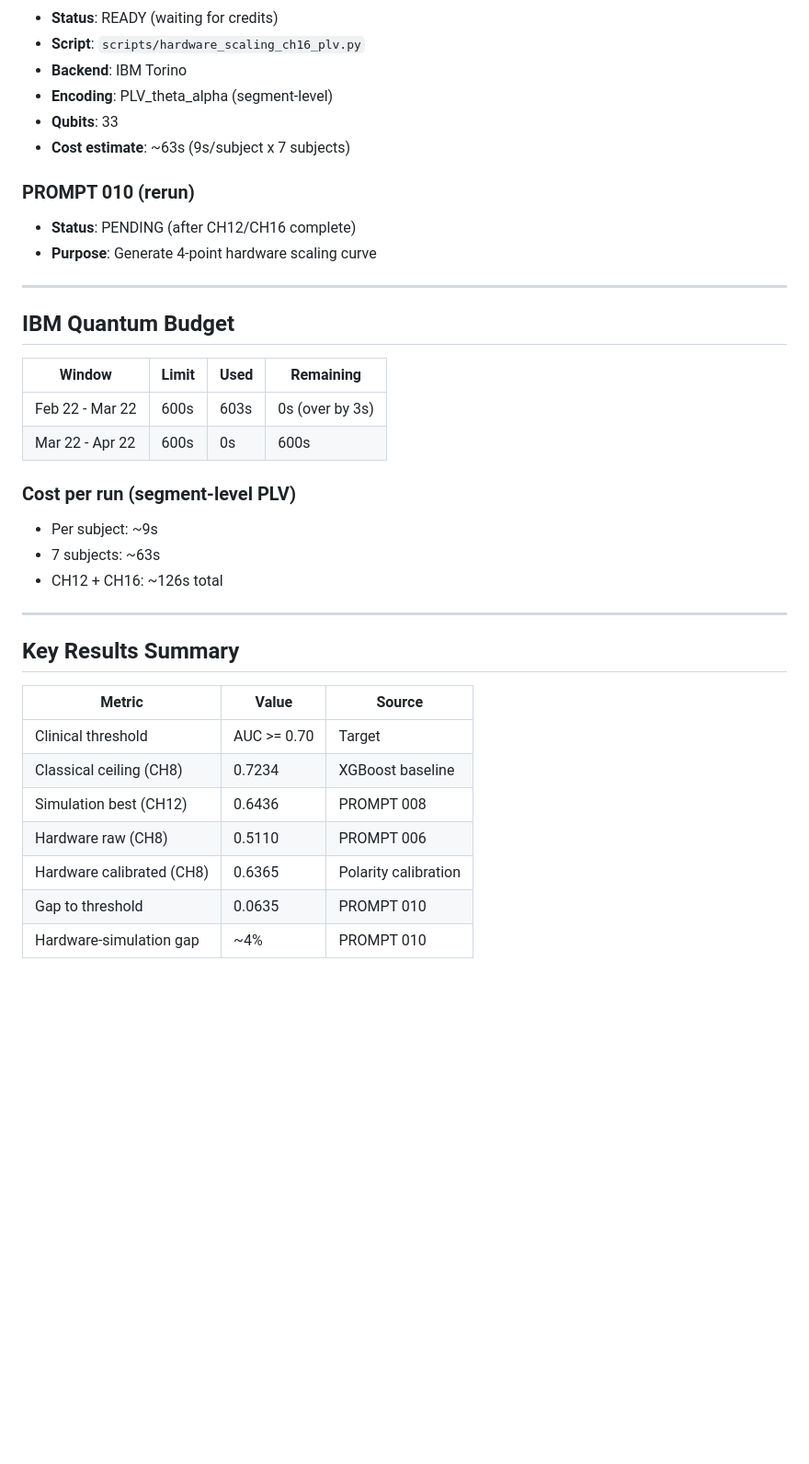
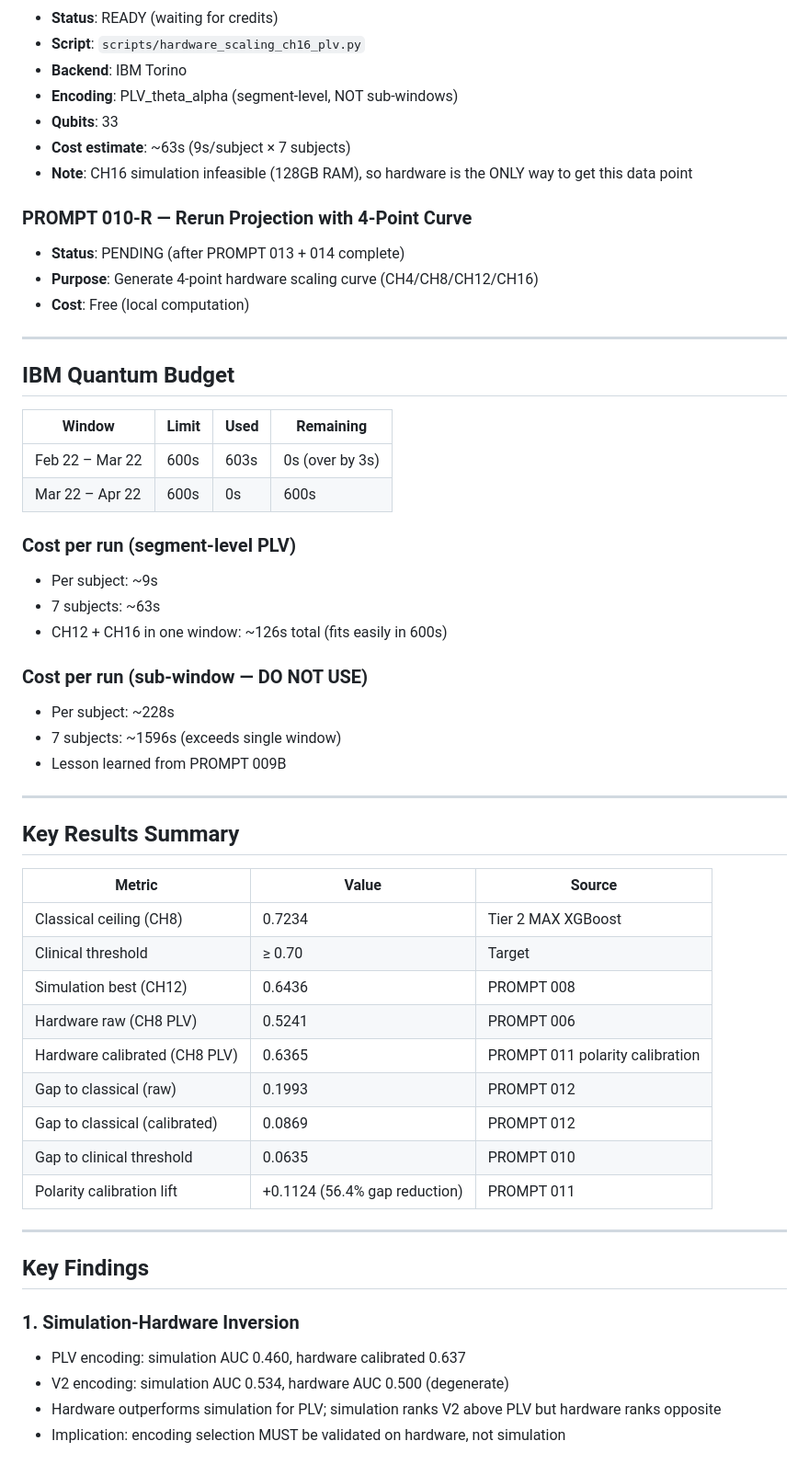
Before and after one commit to jappenzeller/QDNU, a Markdown page: docs/prompts_checklist.md, the part around one of its changes. Shown at 92% size. GitHub-like rendering; blank space fills up the shorter version.

```diff
--- a/docs/prompts_checklist.md
+++ b/docs/prompts_checklist.md
@@ -84,13 +126,15 @@ Last updated: 2026-02-22
 - **Status**: READY (waiting for credits)
 - **Script**: `scripts/hardware_scaling_ch16_plv.py`
 - **Backend**: IBM Torino
-- **Encoding**: PLV_theta_alpha (segment-level)
+- **Encoding**: PLV_theta_alpha (segment-level, NOT sub-windows)
 - **Qubits**: 33
-- **Cost estimate**: ~63s (9s/subject x 7 subjects)
+- **Cost estimate**: ~63s (9s/subject × 7 subjects)
+- **Note**: CH16 simulation infeasible (128GB RAM), so hardware is the ONLY way to get this data point
 
-### PROMPT 010 (rerun)
-- **Status**: PENDING (after CH12/CH16 complete)
-- **Purpose**: Generate 4-point hardware scaling curve
+### PROMPT 010-R — Rerun Projection with 4-Point Curve
+- **Status**: PENDING (after PROMPT 013 + 014 complete)
+- **Purpose**: Generate 4-point hardware scaling curve (CH4/CH8/CH12/CH16)
+- **Cost**: Free (local computation)
 
 ---
 
@@ -98,13 +142,18 @@ Last updated: 2026-02-22
 
 | Window | Limit | Used | Remaining |
 |--------|-------|------|-----------|
-| Feb 22 - Mar 22 | 600s | 603s | 0s (over by 3s) |
-| Mar 22 - Apr 22 | 600s | 0s | 600s |
+| Feb 22 – Mar 22 | 600s | 603s | 0s (over by 3s) |
+| Mar 22 – Apr 22 | 600s | 0s | 600s |
 
 ### Cost per run (segment-level PLV)
 - Per subject: ~9s
 - 7 subjects: ~63s
-- CH12 + CH16: ~126s total
+- CH12 + CH16 in one window: ~126s total (fits easily in 600s)
+
+### Cost per run (sub-window — DO NOT USE)
+- Per subject: ~228s
+- 7 subjects: ~1596s (exceeds single window)
+- Lesson learned from PROMPT 009B
 
 ---
 
@@ -112,10 +161,23 @@ Last updated: 2026-02-22
 
 | Metric | Value | Source |
 |--------|-------|--------|
-| Clinical threshold | AUC >= 0.70 | Target |
-| Classical ceiling (CH8) | 0.7234 | XGBoost baseline |
+| Classical ceiling (CH8) | 0.7234 | Tier 2 MAX XGBoost |
+| Clinical threshold | ≥ 0.70 | Target |
 | Simulation best (CH12) | 0.6436 | PROMPT 008 |
-| Hardware raw (CH8) | 0.5110 | PROMPT 006 |
-| Hardware calibrated (CH8) | 0.6365 | Polarity calibration |
-| Gap to threshold | 0.0635 | PROMPT 010 |
-| Hardware-simulation gap | ~4% | PROMPT 010 |
+| Hardware raw (CH8 PLV) | 0.5241 | PROMPT 006 |
+| Hardware calibrated (CH8 PLV) | 0.6365 | PROMPT 011 polarity calibration |
+| Gap to classical (raw) | 0.1993 | PROMPT 012 |
+| Gap to classical (calibrated) | 0.0869 | PROMPT 012 |
+| Gap to clinical threshold | 0.0635 | PROMPT 010 |
+| Polarity calibration lift | +0.1124 (56.4% gap reduction) | PROMPT 011 |
+
+---
+
+## Key Findings
+
+### 1. Simulation-Hardware Inversion
+- PLV encoding: simulation AUC 0.460, hardware calibrated 0.637
+- V2 encoding: simulation AUC 0.534, hardware AUC 0.500 (degenerate)
+- Hardware outperforms simulation for PLV; simulation ranks V2 above PLV but hardware ranks opposite
+- Implication: encoding selection MUST be validated on hardware, not simulation
+
```
Also changed, not shown: other parts of docs/prompts_checklist.md (+104 -36 lines).
